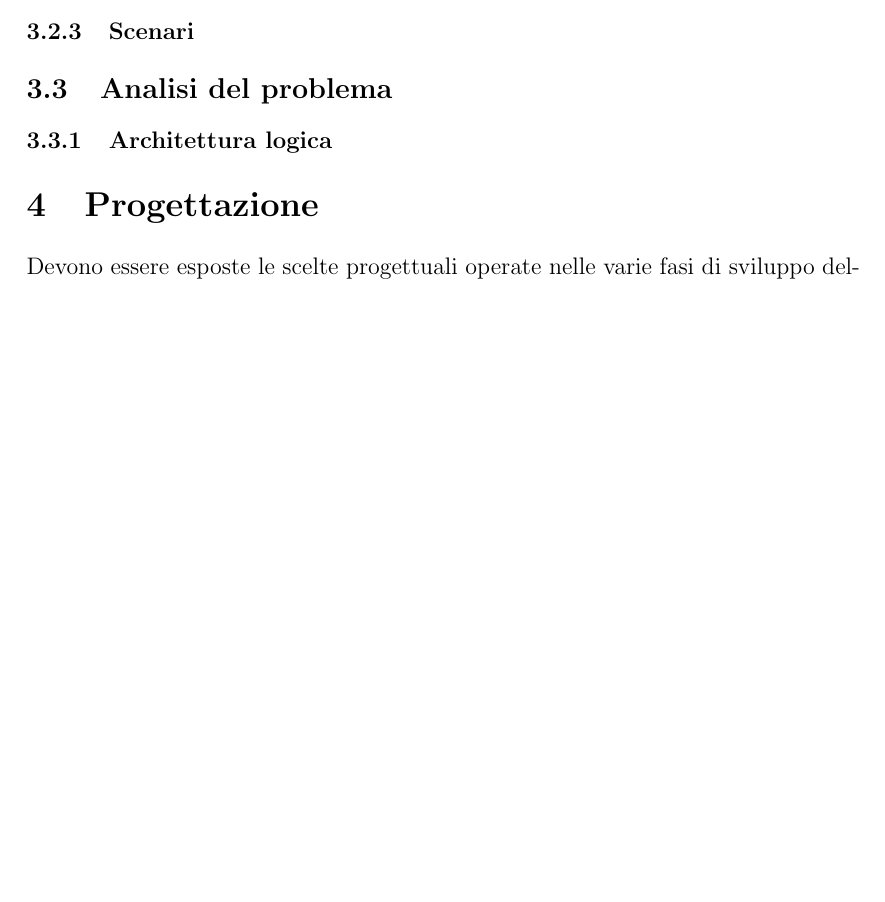
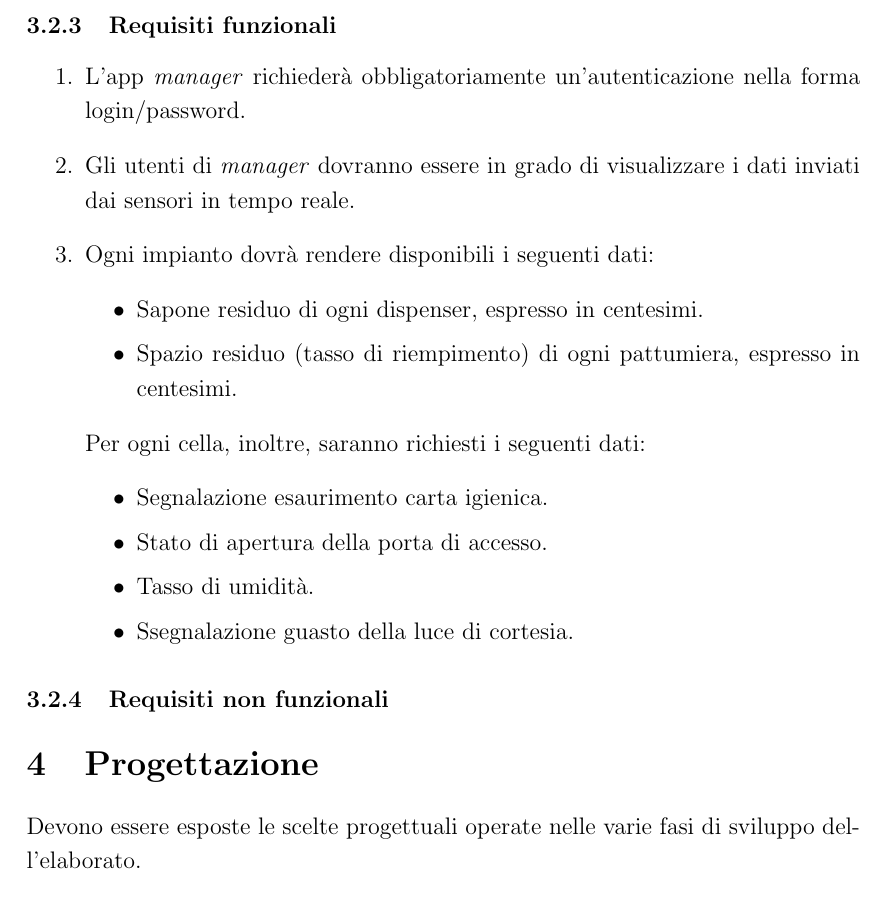
Before and after one commit to Luxor001/sctm1617-smart-public-restroom, a LaTeX document (report/report.tex): part of page 10 of 18 before the commit and part of page 11 of 19 after it, cut at the place of the change, the shorter picture padded with empty space. Compiled offline with pdfLaTeX.

Commit message:
Creazione sottosezione requisiti funzionali e requisiti non funzionali

```diff
--- a/report/report.tex
+++ b/report/report.tex
@@ -1,5 +1,6 @@
 \documentclass[12pt]{article}
-
+\renewcommand{\labelenumii}{\theenumii}
+\renewcommand{\theenumii}{\theenumi.\arabic{enumii}.}
 \usepackage[utf8]{inputenc}
 %\usepackage[T1]{fontenc}
 
@@ -184,9 +185,27 @@ Nel dettaglio, l'app \textit{consumer} dovrà consentire di:
   \label{fig:usecase_consumer}
 \end{figure}
 \newpage
-\subsubsection{Scenari}
-\subsection{Analisi del problema}
-\subsubsection{Architettura logica}
+\phantom{}
+\newpage
+\subsubsection{Requisiti funzionali}
+\begin{enumerate}
+
+\item L'app \textit{manager} richiederà obbligatoriamente un'autenticazione nella forma login/password.
+\item Gli utenti di \textit{manager} dovranno essere in grado di visualizzare i dati inviati dai sensori in tempo reale.
+\item Ogni impianto dovrà rendere disponibili i seguenti dati:
+\begin{itemize}
+\item Sapone residuo di ogni dispenser, espresso in centesimi.
+\item Spazio residuo (tasso di riempimento) di ogni pattumiera, espresso in centesimi.
+\end{itemize}
+Per ogni cella, inoltre, saranno richiesti i seguenti dati:
+\begin{itemize}
+\item Segnalazione esaurimento carta igienica.
+\item Stato di apertura della porta di accesso.
+\item Tasso di umidità.
+\item Ssegnalazione guasto della luce di cortesia.
+\end{itemize}
+\end{enumerate}
+\subsubsection{Requisiti non funzionali}
 %----------------------------------------------------------------------------------------
 %	PROGETTAZIONE
 %----------------------------------------------------------------------------------------
```
